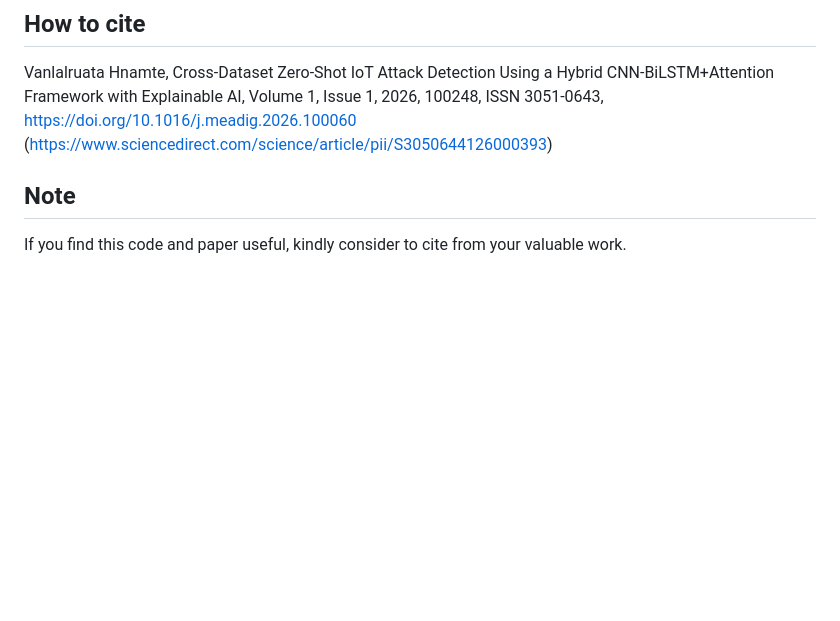
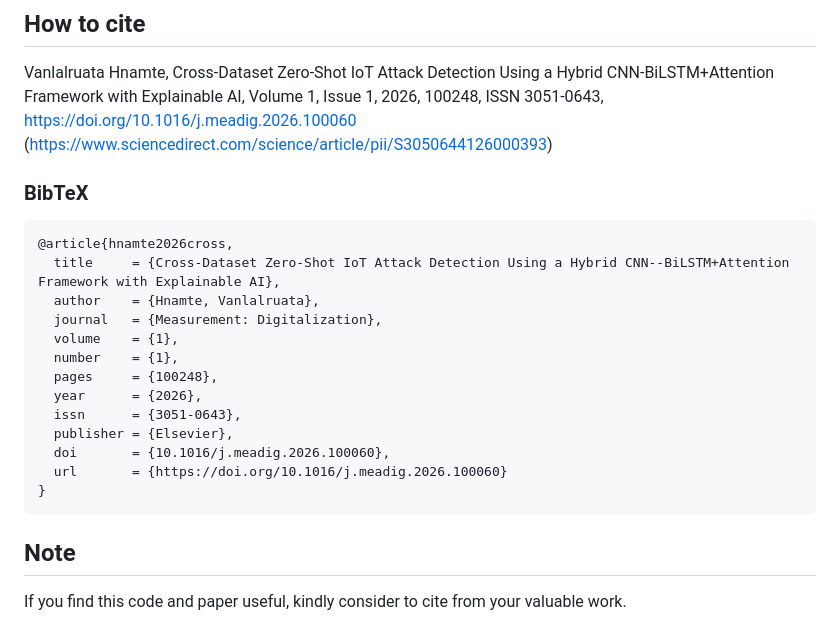
Before and after one commit to vanlalruata/Hybrid_CNN_BiLSTM_Attention, a Markdown page: README.md, the part around one of its changes. Rendered like a GitHub page; blank space fills up the shorter version.

````diff
--- a/README.md
+++ b/README.md
@@ -31,6 +46,24 @@ The rapid proliferation of Internet of Things (IoT) devices has heightened netwo
 ## How to cite
 
 Vanlalruata Hnamte, Cross-Dataset Zero-Shot IoT Attack Detection Using a Hybrid CNN-BiLSTM+Attention Framework with Explainable AI, Volume 1, Issue 1, 2026, 100248, ISSN 3051-0643, <https://doi.org/10.1016/j.meadig.2026.100060> (<https://www.sciencedirect.com/science/article/pii/S3050644126000393>)
+
+### BibTeX
+
+```bibtex
+@article{hnamte2026cross,
+  title     = {Cross-Dataset Zero-Shot IoT Attack Detection Using a Hybrid CNN--BiLSTM+Attention Framework with Explainable AI},
+  author    = {Hnamte, Vanlalruata},
+  journal   = {Measurement: Digitalization},
+  volume    = {1},
+  number    = {1},
+  pages     = {100248},
+  year      = {2026},
+  issn      = {3051-0643},
+  publisher = {Elsevier},
+  doi       = {10.1016/j.meadig.2026.100060},
+  url       = {https://doi.org/10.1016/j.meadig.2026.100060}
+}
+```
 
 ## Note
 
````
Also changed, not shown: other parts of README.md (+15 -0 lines).
